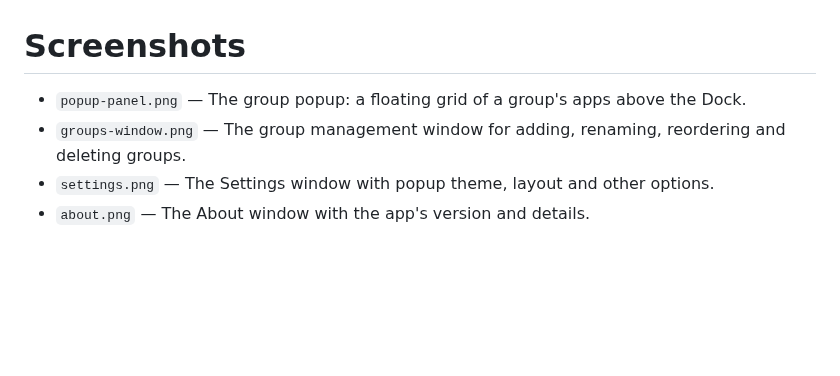
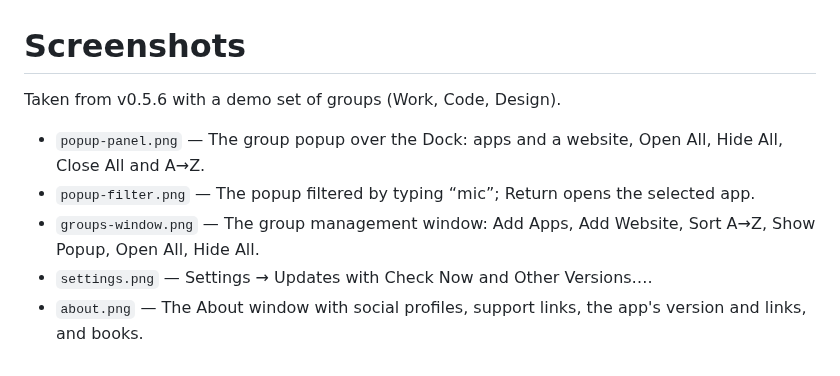
Before and after one commit to ercanatay/cybokron-dock-groups, a Markdown page: docs/screenshots/README.md, the part around the change. Rendered like a GitHub page; blank space fills up the shorter version.

```diff
--- a/docs/screenshots/README.md
+++ b/docs/screenshots/README.md
@@ -1,6 +1,9 @@
 # Screenshots
 
-- `popup-panel.png` — The group popup: a floating grid of a group's apps above the Dock.
-- `groups-window.png` — The group management window for adding, renaming, reordering and deleting groups.
-- `settings.png` — The Settings window with popup theme, layout and other options.
-- `about.png` — The About window with the app's version and details.
+Taken from v0.5.6 with a demo set of groups (Work, Code, Design).
+
+- `popup-panel.png` — The group popup over the Dock: apps and a website, Open All, Hide All, Close All and A→Z.
+- `popup-filter.png` — The popup filtered by typing “mic”; Return opens the selected app.
+- `groups-window.png` — The group management window: Add Apps, Add Website, Sort A→Z, Show Popup, Open All, Hide All.
+- `settings.png` — Settings → Updates with Check Now and Other Versions….
+- `about.png` — The About window with social profiles, support links, the app's version and links, and books.
```
Also changed, not shown: README.md (+10 -4 lines), docs/screenshots/about.png, docs/screenshots/groups-window.png, docs/screenshots/popup-filter.png (added), docs/screenshots/popup-panel.png, docs/screenshots/settings.png.
